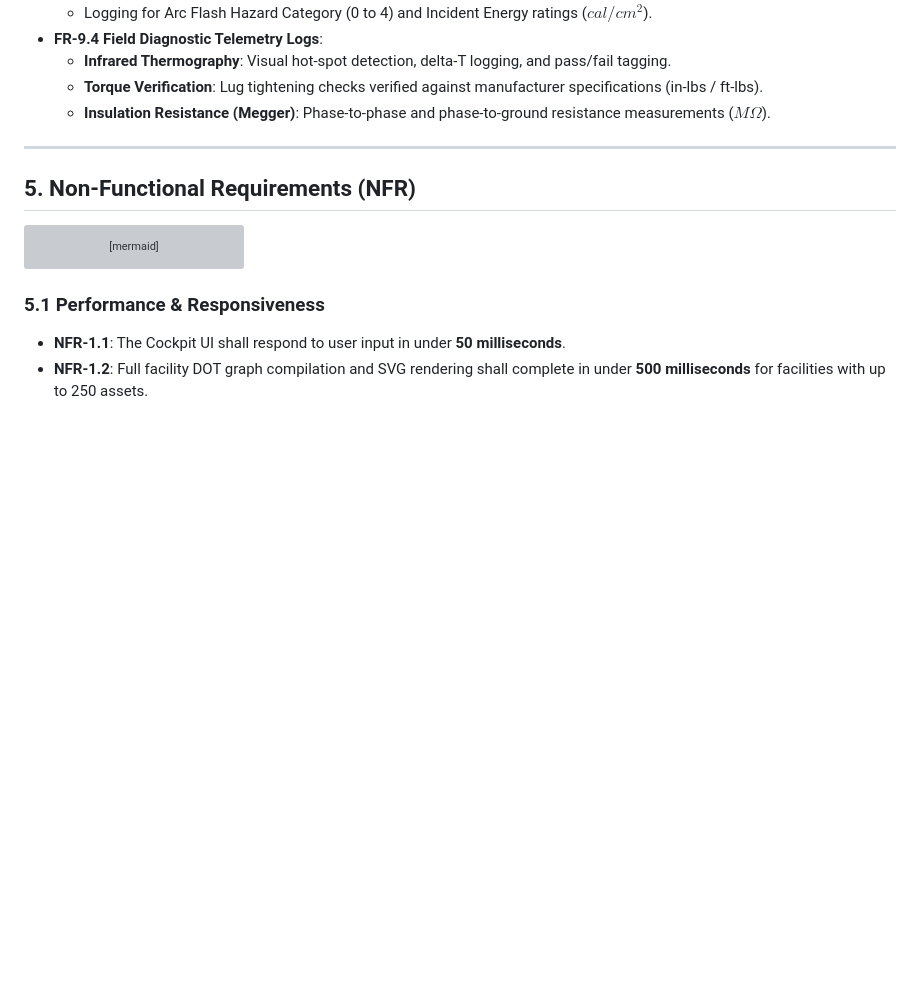
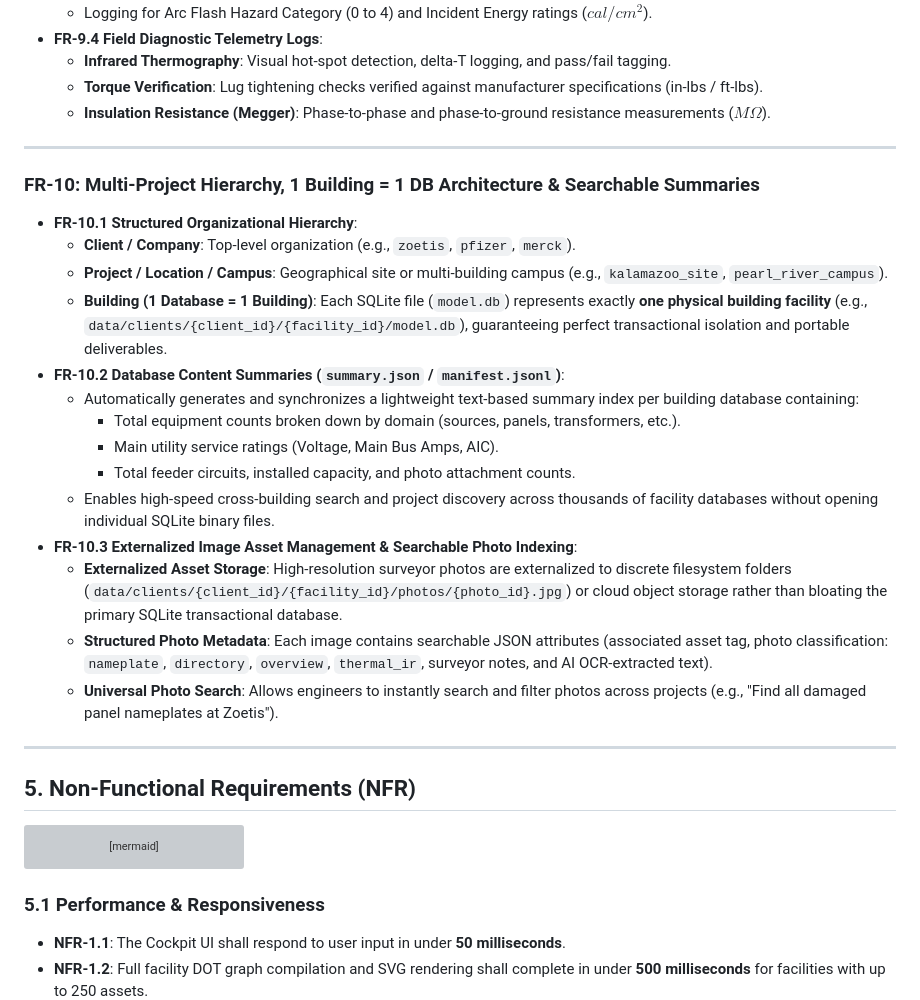
Before and after one commit to mcornelio-gm/jemby-building-aware, a Markdown page: JAMES_Development/docs/PRD_JEMBY_JAMES_DIGITAL_TWIN.md, the part around the change. Rendered like a GitHub page; blank space fills up the shorter version; grey boxes are pictures that could not be loaded.

Commit message:
docs(architecture): specify 1 Building = 1 DB, externalized image indexing, and searchable database summaries

````diff
--- a/JAMES_Development/docs/PRD_JEMBY_JAMES_DIGITAL_TWIN.md
+++ b/JAMES_Development/docs/PRD_JEMBY_JAMES_DIGITAL_TWIN.md
@@ -279,6 +279,24 @@ flowchart TD
 
 ---
 
+### FR-10: Multi-Project Hierarchy, 1 Building = 1 DB Architecture & Searchable Summaries
+* **FR-10.1 Structured Organizational Hierarchy**:
+  * **Client / Company**: Top-level organization (e.g., `zoetis`, `pfizer`, `merck`).
+  * **Project / Location / Campus**: Geographical site or multi-building campus (e.g., `kalamazoo_site`, `pearl_river_campus`).
+  * **Building (1 Database = 1 Building)**: Each SQLite file (`model.db`) represents exactly **one physical building facility** (e.g., `data/clients/{client_id}/{facility_id}/model.db`), guaranteeing perfect transactional isolation and portable deliverables.
+* **FR-10.2 Database Content Summaries (`summary.json` / `manifest.jsonl`)**:
+  * Automatically generates and synchronizes a lightweight text-based summary index per building database containing:
+    * Total equipment counts broken down by domain (sources, panels, transformers, etc.).
+    * Main utility service ratings (Voltage, Main Bus Amps, AIC).
+    * Total feeder circuits, installed capacity, and photo attachment counts.
+  * Enables high-speed cross-building search and project discovery across thousands of facility databases without opening individual SQLite binary files.
+* **FR-10.3 Externalized Image Asset Management & Searchable Photo Indexing**:
+  * **Externalized Asset Storage**: High-resolution surveyor photos are externalized to discrete filesystem folders (`data/clients/{client_id}/{facility_id}/photos/{photo_id}.jpg`) or cloud object storage rather than bloating the primary SQLite transactional database.
+  * **Structured Photo Metadata**: Each image contains searchable JSON attributes (associated asset tag, photo classification: `nameplate`, `directory`, `overview`, `thermal_ir`, surveyor notes, and AI OCR-extracted text).
+  * **Universal Photo Search**: Allows engineers to instantly search and filter photos across projects (e.g., "Find all damaged panel nameplates at Zoetis").
+
+---
+
 ## 5. Non-Functional Requirements (NFR)
 
 ```mermaid
````
Also changed, not shown: JAMES_Development/docs/FUTURES.md (+38 -0 lines).
